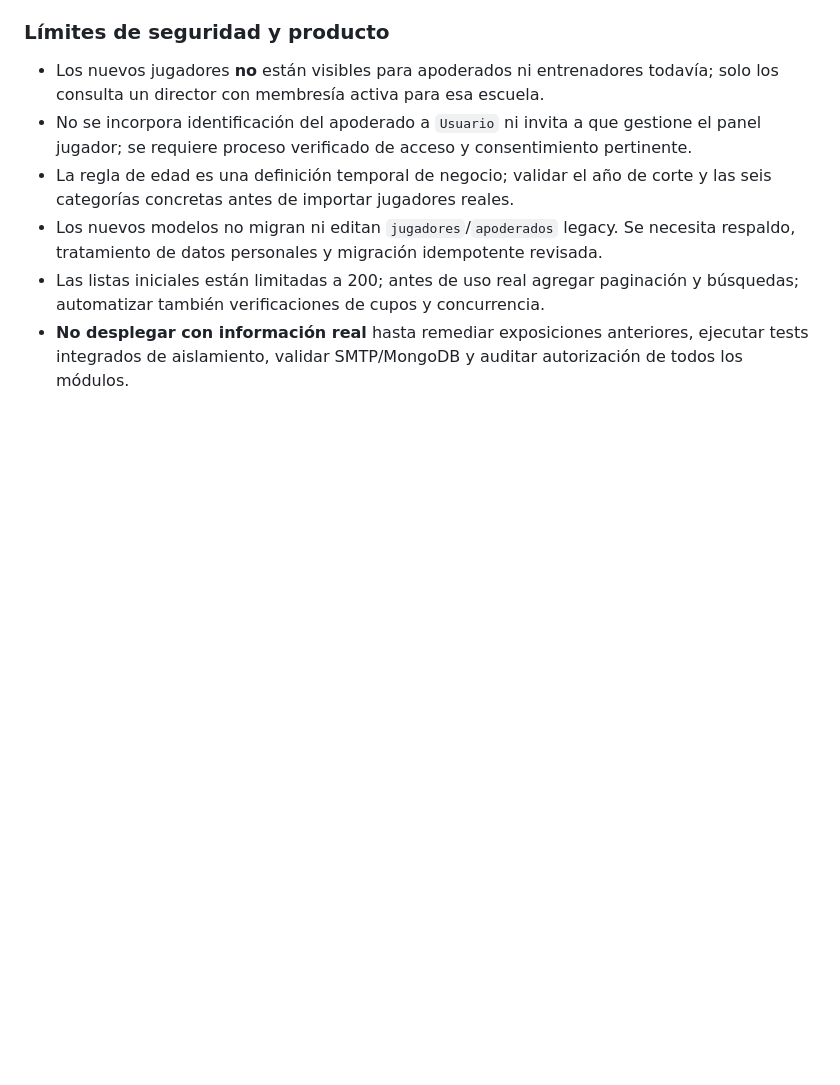
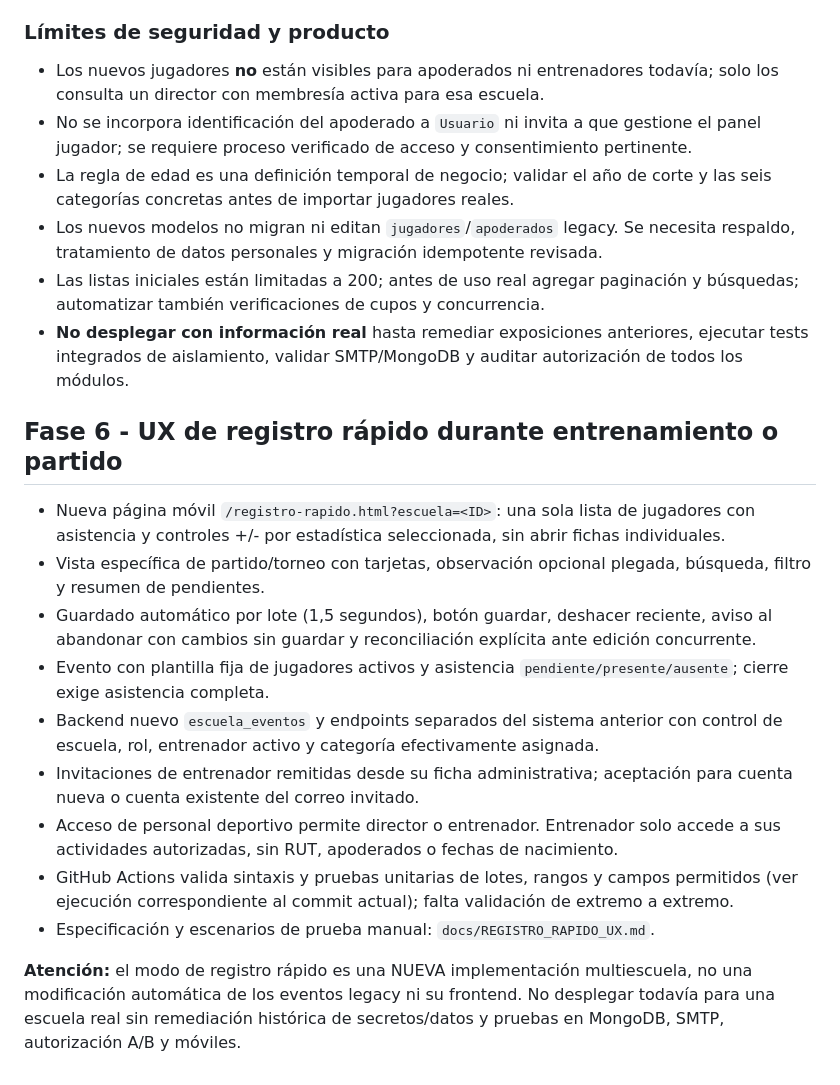
Before and after one commit to Danielreyes95/Proyecto_de_Titulo, a Markdown page: docs/FASE_1_AVANCE.md, the part around the change. Drawn GitHub-style; blank space fills up the shorter version.

Commit message:
docs: actualizar estado con modo cancha y acceso entrenador

```diff
--- a/docs/FASE_1_AVANCE.md
+++ b/docs/FASE_1_AVANCE.md
@@ -123,3 +123,16 @@ Ejemplo de creación (solo con token válido de administración):
 - Los nuevos modelos no migran ni editan `jugadores`/`apoderados` legacy. Se necesita respaldo, tratamiento de datos personales y migración idempotente revisada.
 - Las listas iniciales están limitadas a 200; antes de uso real agregar paginación y búsquedas; automatizar también verificaciones de cupos y concurrencia.
 - **No desplegar con información real** hasta remediar exposiciones anteriores, ejecutar tests integrados de aislamiento, validar SMTP/MongoDB y auditar autorización de todos los módulos.
+
+## Fase 6 - UX de registro rápido durante entrenamiento o partido
+- Nueva página móvil `/registro-rapido.html?escuela=<ID>`: una sola lista de jugadores con asistencia y controles +/- por estadística seleccionada, sin abrir fichas individuales.
+- Vista específica de partido/torneo con tarjetas, observación opcional plegada, búsqueda, filtro y resumen de pendientes.
+- Guardado automático por lote (1,5 segundos), botón guardar, deshacer reciente, aviso al abandonar con cambios sin guardar y reconciliación explícita ante edición concurrente.
+- Evento con plantilla fija de jugadores activos y asistencia `pendiente/presente/ausente`; cierre exige asistencia completa.
+- Backend nuevo `escuela_eventos` y endpoints separados del sistema anterior con control de escuela, rol, entrenador activo y categoría efectivamente asignada.
+- Invitaciones de entrenador remitidas desde su ficha administrativa; aceptación para cuenta nueva o cuenta existente del correo invitado.
+- Acceso de personal deportivo permite director o entrenador. Entrenador solo accede a sus actividades autorizadas, sin RUT, apoderados o fechas de nacimiento.
+- GitHub Actions valida sintaxis y pruebas unitarias de lotes, rangos y campos permitidos (ver ejecución correspondiente al commit actual); falta validación de extremo a extremo.
+- Especificación y escenarios de prueba manual: `docs/REGISTRO_RAPIDO_UX.md`.
+
+**Atención:** el modo de registro rápido es una NUEVA implementación multiescuela, no una modificación automática de los eventos legacy ni su frontend. No desplegar todavía para una escuela real sin remediación histórica de secretos/datos y pruebas en MongoDB, SMTP, autorización A/B y móviles.
```
